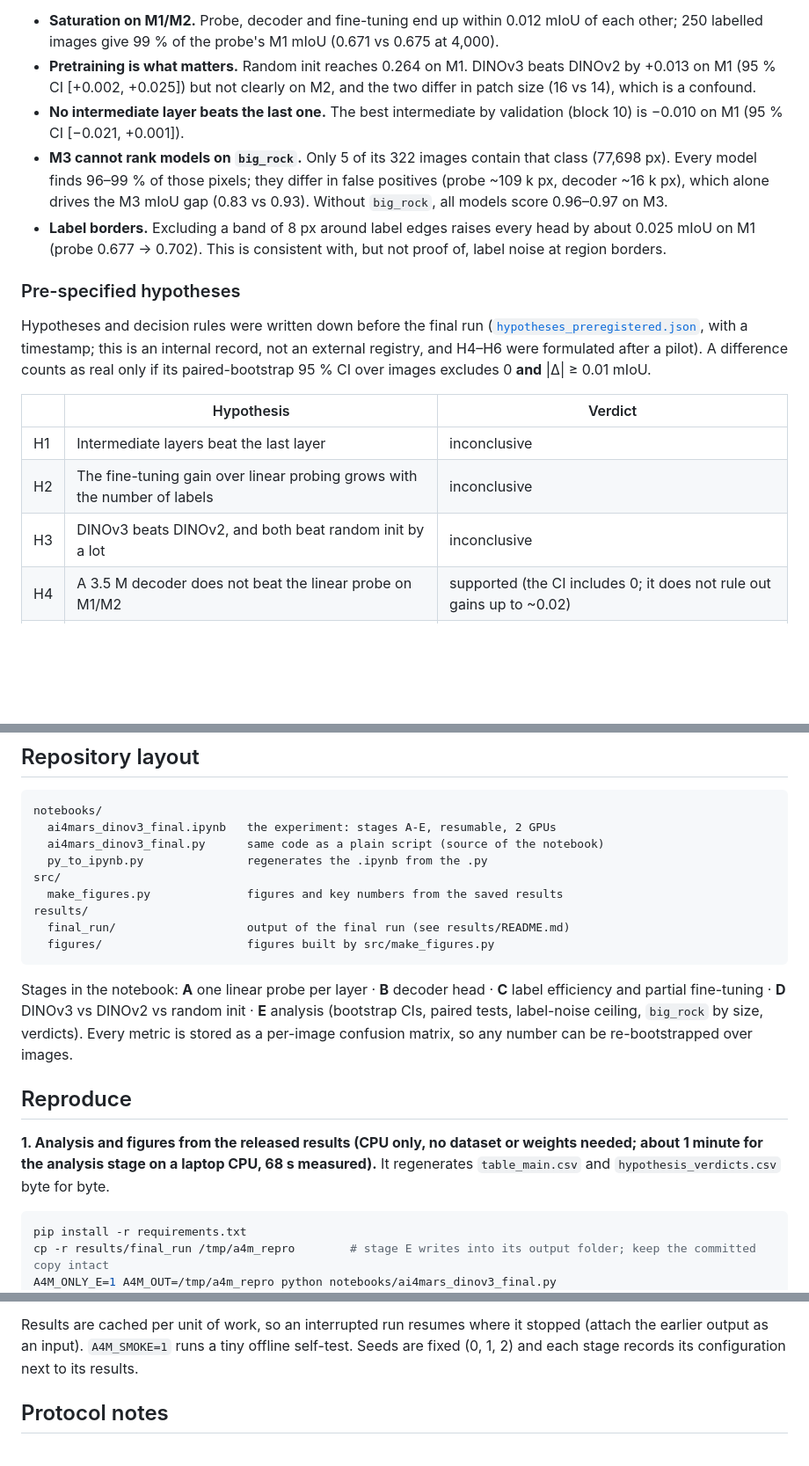
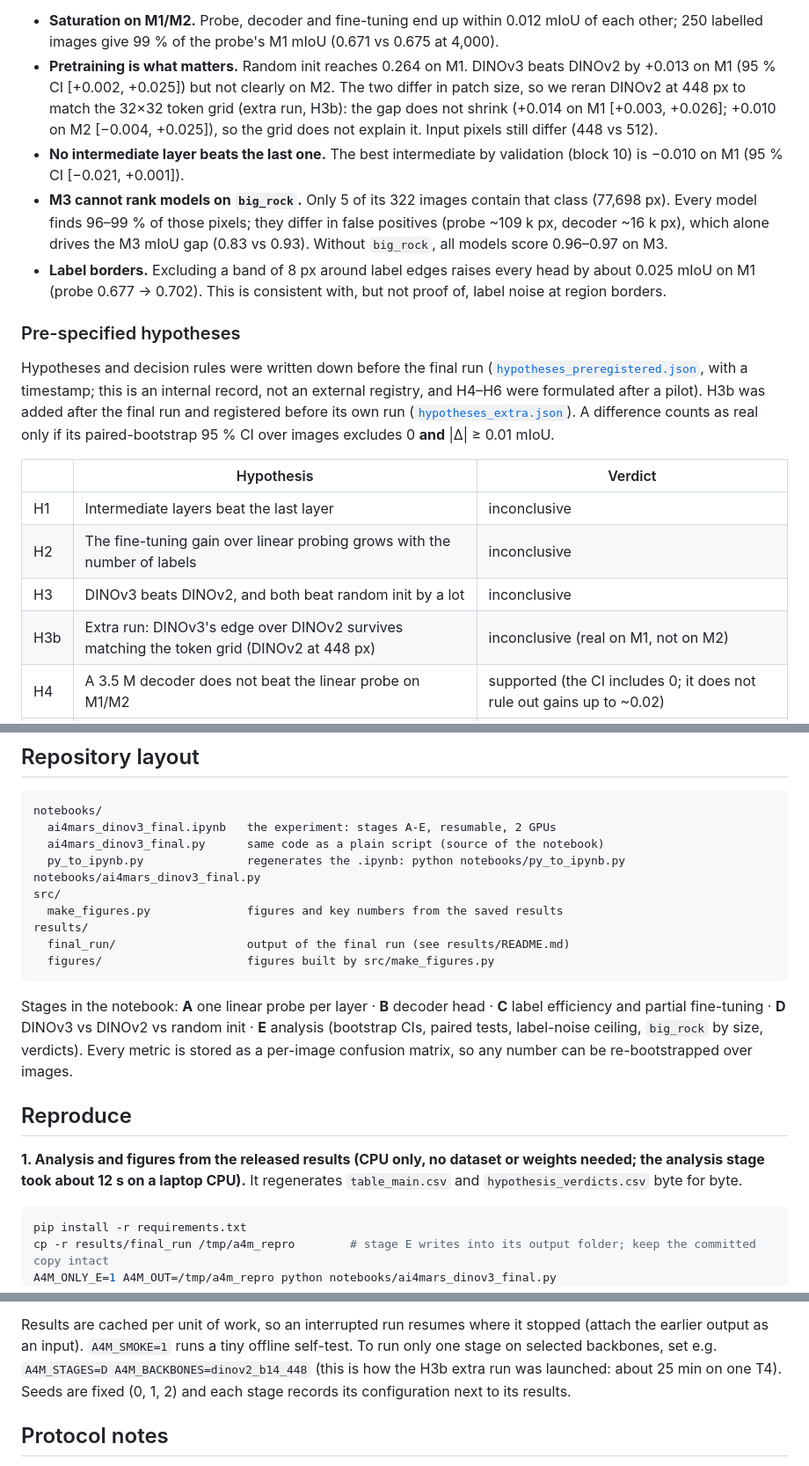
Before and after one commit to gonzaquis29/DinoV3-AI4Mars, a Markdown page: README.md, 3 parts joined by grey strips. Shown at 88% size. Drawn GitHub-style; blank space fills up the shorter version.

````diff
--- a/README.md
+++ b/README.md
@@ -34,7 +35,8 @@ What the results say:
 - **Saturation on M1/M2.** Probe, decoder and fine-tuning end up within 0.012 mIoU of each other; 250 labelled images give 99 % of the
   probe's M1 mIoU (0.671 vs 0.675 at 4,000).
 - **Pretraining is what matters.** Random init reaches 0.264 on M1. DINOv3 beats DINOv2 by +0.013 on M1 (95 % CI [+0.002, +0.025]) but
-  not clearly on M2, and the two differ in patch size (16 vs 14), which is a confound.
+  not clearly on M2. The two differ in patch size, so we reran DINOv2 at 448 px to match the 32×32 token grid (extra run, H3b): the gap does
+  not shrink (+0.014 on M1 [+0.003, +0.026]; +0.010 on M2 [−0.004, +0.025]), so the grid does not explain it. Input pixels still differ (448 vs 512).
 - **No intermediate layer beats the last one.** The best intermediate by validation (block 10) is −0.010 on M1 (95 % CI [−0.021, +0.001]).
 - **M3 cannot rank models on `big_rock`.** Only 5 of its 322 images contain that class (77,698 px). Every model finds 96–99 % of those
   pixels; they differ in false positives (probe ~109 k px, decoder ~16 k px), which alone drives the M3 mIoU gap (0.83 vs 0.93).
@@ -45,7 +47,8 @@ What the results say:
 ### Pre-specified hypotheses
 
 Hypotheses and decision rules were written down before the final run ([`hypotheses_preregistered.json`](results/final_run/hypotheses_preregistered.json),
-with a timestamp; this is an internal record, not an external registry, and H4–H6 were formulated after a pilot).
+with a timestamp; this is an internal record, not an external registry, and H4–H6 were formulated after a pilot). H3b was added after the
+final run and registered before its own run ([`hypotheses_extra.json`](results/final_run/hypotheses_extra.json)).
 A difference counts as real only if its paired-bootstrap 95 % CI over images excludes 0 **and** |Δ| ≥ 0.01 mIoU.
 
 | | Hypothesis | Verdict |
@@ -53,6 +56,7 @@ A difference counts as real only if its paired-bootstrap 95 % CI over images exc
 | H1 | Intermediate layers beat the last layer | inconclusive |
 | H2 | The fine-tuning gain over linear probing grows with the number of labels | inconclusive |
 | H3 | DINOv3 beats DINOv2, and both beat random init by a lot | inconclusive |
+| H3b | Extra run: DINOv3's edge over DINOv2 survives matching the token grid (DINOv2 at 448 px) | inconclusive (real on M1, not on M2) |
 | H4 | A 3.5 M decoder does not beat the linear probe on M1/M2 | supported (the CI includes 0; it does not rule out gains up to ~0.02) |
 | H5 | Part of the M1/M2 ceiling is label noise at region borders | inconclusive |
 | H6 | `big_rock` failures are size-driven | inconclusive |
@@ -66,7 +70,7 @@ Inconclusive means the data neither support nor refute the hypothesis at this sa
 notebooks/
   ai4mars_dinov3_final.ipynb   the experiment: stages A-E, resumable, 2 GPUs
   ai4mars_dinov3_final.py      same code as a plain script (source of the notebook)
-  py_to_ipynb.py               regenerates the .ipynb from the .py
+  py_to_ipynb.py               regenerates the .ipynb: python notebooks/py_to_ipynb.py notebooks/ai4mars_dinov3_final.py
 src/
   make_figures.py              figures and key numbers from the saved results
 results/
@@ -80,7 +84,7 @@ Every metric is stored as a per-image confusion matrix, so any number can be re-
 
 ## Reproduce
 
-**1. Analysis and figures from the released results (CPU only, no dataset or weights needed; about 1 minute for the analysis stage on a laptop CPU, 68 s measured).**
+**1. Analysis and figures from the released results (CPU only, no dataset or weights needed; the analysis stage took about 12 s on a laptop CPU).**
 It regenerates `table_main.csv` and `hypothesis_verdicts.csv` byte for byte.
 
 ```bash
@@ -98,7 +102,8 @@ Create a Kaggle notebook from `notebooks/ai4mars_dinov3_final.ipynb`, set the ac
   `config.json` and `model.safetensors` or through a Hugging Face token stored as the `HF_TOKEN` secret.
 
 Results are cached per unit of work, so an interrupted run resumes where it stopped (attach the earlier output as an input).
-`A4M_SMOKE=1` runs a tiny offline self-test. Seeds are fixed (0, 1, 2) and each stage records its configuration next to its results.
+`A4M_SMOKE=1` runs a tiny offline self-test. To run only one stage on selected backbones, set e.g. `A4M_STAGES=D A4M_BACKBONES=dinov2_b14_448`
+(this is how the H3b extra run was launched: about 25 min on one T4). Seeds are fixed (0, 1, 2) and each stage records its configuration next to its results.
 
 ## Protocol notes
 
````
Also changed, not shown: other parts of README.md (+2 -1 lines), results/README.md (+3 -1 lines), results/figures/fig2_backbones.png, 13 other files.
